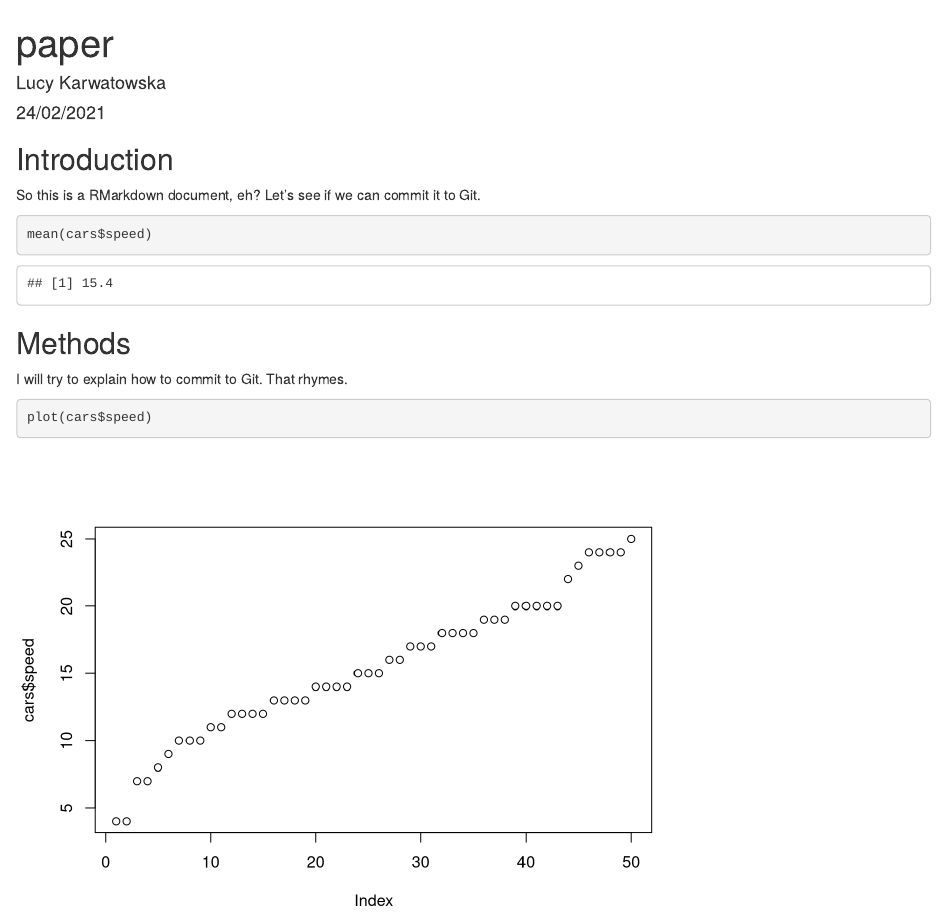
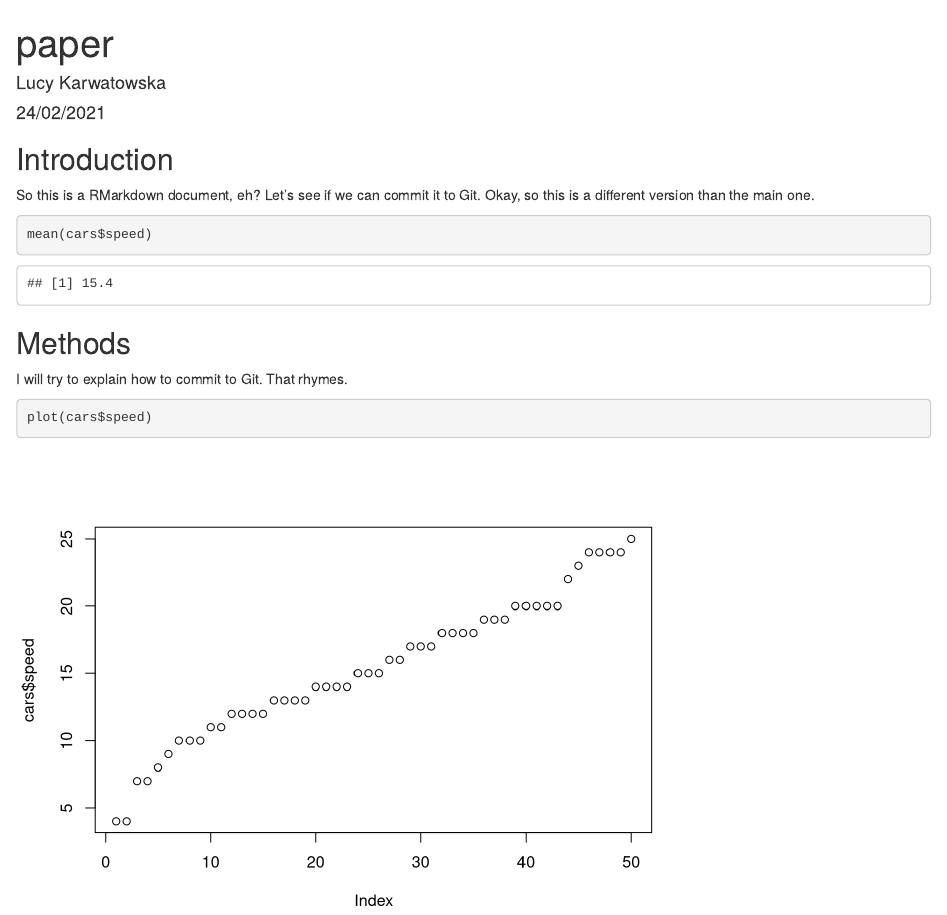
Before and after one commit to lk1373190/roar_workshop, an R Markdown document (episode_4_git/Pepr.Rmd): the page in a window 1100 px wide, from its top. Rendered offline with R 4.5, knitr and Pandoc, with nearby package versions.

Commit message:
This is the writing branch.

````diff
--- a/episode_4_git/Pepr.Rmd
+++ b/episode_4_git/Pepr.Rmd
@@ -11,7 +11,7 @@ knitr::opts_chunk$set(echo = TRUE)
 
 ## Introduction
 
-So this is a RMarkdown document, eh? Let's see if we can commit it to Git.
+So this is a RMarkdown document, eh? Let's see if we can commit it to Git. Okay, so this is a different version than the main one.
 
 ```{r cars}
 mean(cars$speed)
````
